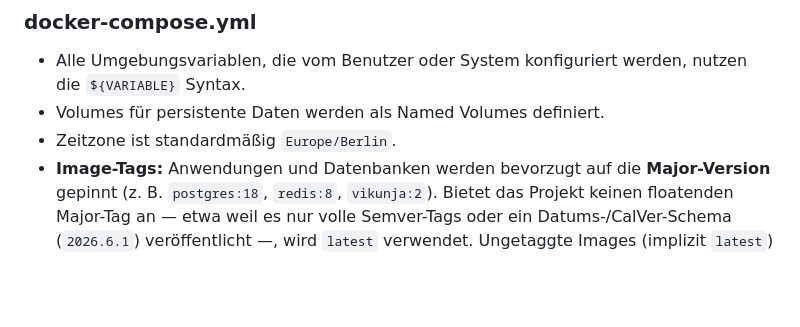
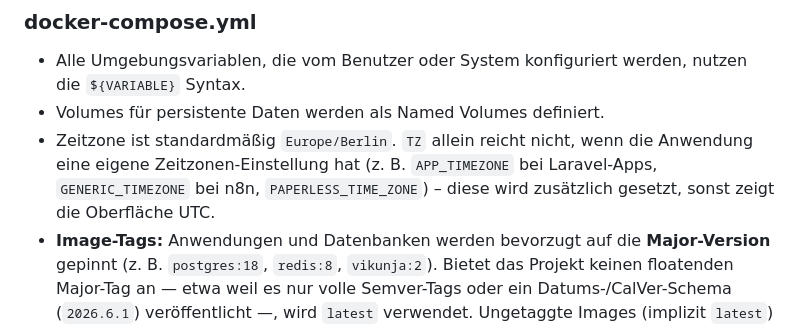
Before and after one commit to mittwald/container-templates, a Markdown page: AGENTS.md, the part around the change. Drawn GitHub-style; blank space fills up the shorter version.

Commit message:
docs(agents): app-level timezone setting alongside TZ

```diff
--- a/AGENTS.md
+++ b/AGENTS.md
@@ -10,7 +10,7 @@ Dieses Repository enthält Container-Vorlagen (Templates) für die mStudio Conta
 
 - Alle Umgebungsvariablen, die vom Benutzer oder System konfiguriert werden, nutzen die `${VARIABLE}` Syntax.
 - Volumes für persistente Daten werden als Named Volumes definiert.
-- Zeitzone ist standardmäßig `Europe/Berlin`.
+- Zeitzone ist standardmäßig `Europe/Berlin`. `TZ` allein reicht nicht, wenn die Anwendung eine eigene Zeitzonen-Einstellung hat (z. B. `APP_TIMEZONE` bei Laravel-Apps, `GENERIC_TIMEZONE` bei n8n, `PAPERLESS_TIME_ZONE`) – diese wird zusätzlich gesetzt, sonst zeigt die Oberfläche UTC.
 - **Image-Tags:** Anwendungen und Datenbanken werden bevorzugt auf die **Major-Version** gepinnt (z. B. `postgres:18`, `redis:8`, `vikunja:2`). Bietet das Projekt keinen floatenden Major-Tag an — etwa weil es nur volle Semver-Tags oder ein Datums-/CalVer-Schema (`2026.6.1`) veröffentlicht —, wird `latest` verwendet. Ungetaggte Images (implizit `latest`) sind zu vermeiden. Ausnahme: Images, die eine bestimmte, vom Upstream vorgegebene kompatible Version voraussetzen (z. B. das für Immich vorbereitete PostgreSQL-Image mit fest verdrahteten Extension-Versionen), werden auf genau diesen Tag gepinnt. Ebenso Anwendungen, die ihre Daten bei jedem Minor migrieren und ohne Migration nicht starten: **Meilisearch** wird deshalb auf den Minor gepinnt (`v1.51`) und zusätzlich mit `MEILI_UPGRADE_DB=true` betrieben — das Pinnen verhindert Migrationen durch zufällige Image-Updates, das Flag lässt die Migration bei einem bewussten Versionswechsel durchlaufen, statt den Container mit `database version incompatible` beenden zu lassen. Bei aktueller Datenbank ist das Flag wirkungslos.
 - Abhängige Services warten über `depends_on` mit `condition: service_healthy`; Datenbanken/Caches (postgres, mariadb, redis/valkey, meilisearch …) definieren dazu einen `healthcheck`.
 - Services, die Backups unterstützen, verwenden das Label `backup.command` mit dem entsprechenden Backup-Befehl.
```
